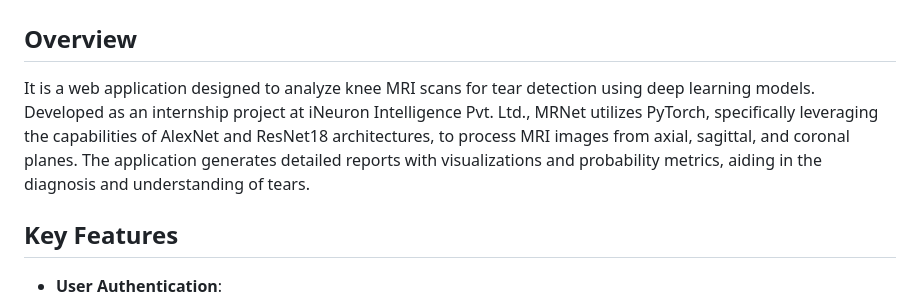
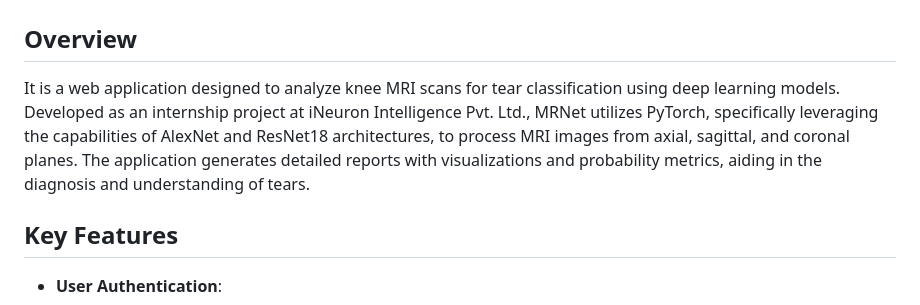
Before and after one commit to ArupSankarRoy/INTELLIGENT-RADIOLOGIST-ASSISTANT, a Markdown page: README.md, the part around the change. Drawn GitHub-style.

```diff
--- a/README.md
+++ b/README.md
@@ -4,7 +4,7 @@
 
 ## Overview
 
-It is a web application designed to analyze knee MRI scans for tear detection using deep learning models. Developed as an internship project at iNeuron Intelligence Pvt. Ltd., MRNet utilizes PyTorch, specifically leveraging the capabilities of AlexNet and ResNet18 architectures, to process MRI images from axial, sagittal, and coronal planes. The application generates detailed reports with visualizations and probability metrics, aiding in the diagnosis and understanding of tears.
+It is a web application designed to analyze knee MRI scans for tear classification using deep learning models. Developed as an internship project at iNeuron Intelligence Pvt. Ltd., MRNet utilizes PyTorch, specifically leveraging the capabilities of AlexNet and ResNet18 architectures, to process MRI images from axial, sagittal, and coronal planes. The application generates detailed reports with visualizations and probability metrics, aiding in the diagnosis and understanding of tears.
 
 ## Key Features
 
```
